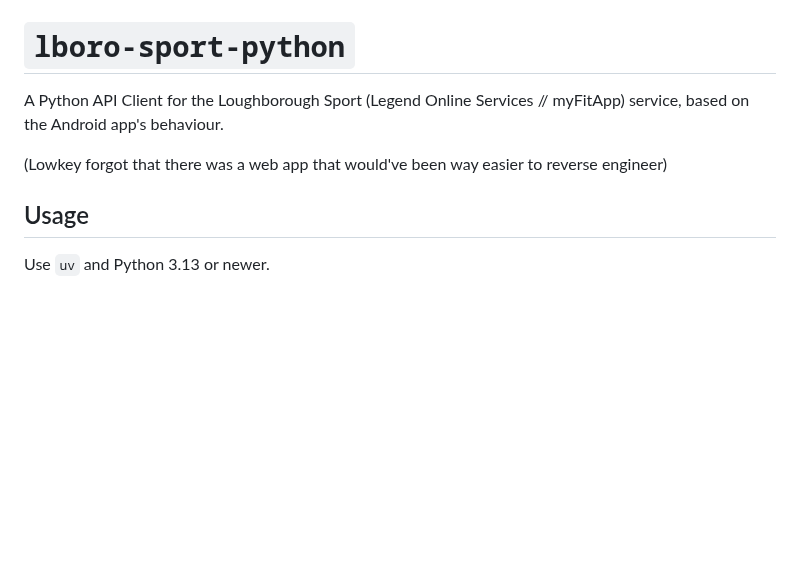
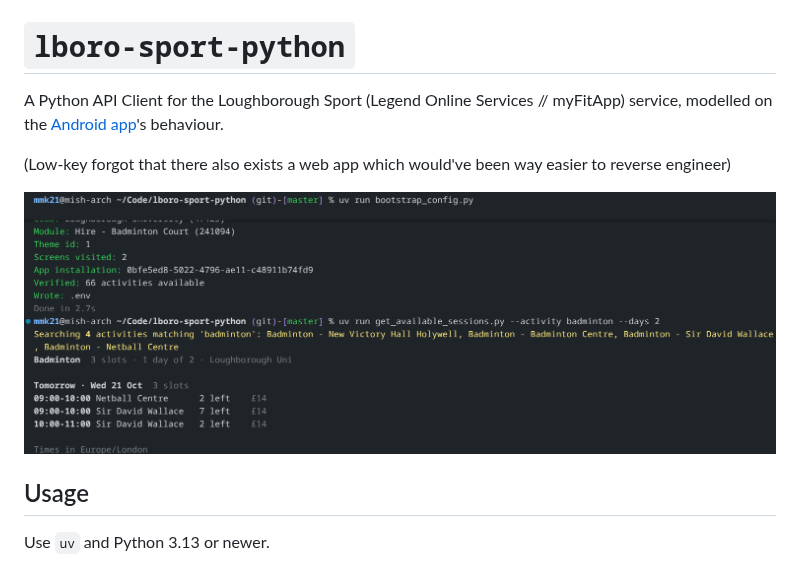
Before and after one commit to MMK21Hub/lboro-sport-python, a Markdown page: README.md, the part around the change. Rendered like a GitHub page; pictures changed too: assets/screenshot.png (added); blank space fills up the shorter version.

Commit message:
Add screenshot to README

```diff
--- a/README.md
+++ b/README.md
@@ -1,8 +1,10 @@
 # `lboro-sport-python`
 
-A Python API Client for the Loughborough Sport (Legend Online Services // myFitApp) service, based on the Android app's behaviour.
+A Python API Client for the Loughborough Sport (Legend Online Services // myFitApp) service, modelled on the [Android app](https://www.lboro.ac.uk/sport/app/)'s behaviour.
 
-(Lowkey forgot that there was a web app that would've been way easier to reverse engineer)
+(Low-key forgot that there also exists a web app which would've been way easier to reverse engineer)
+
+![Screenshot of the CLI being used: uv run get_available_sessions.py --activity badminton --days 2](assets/screenshot.png)
 
 ## Usage
 
```
